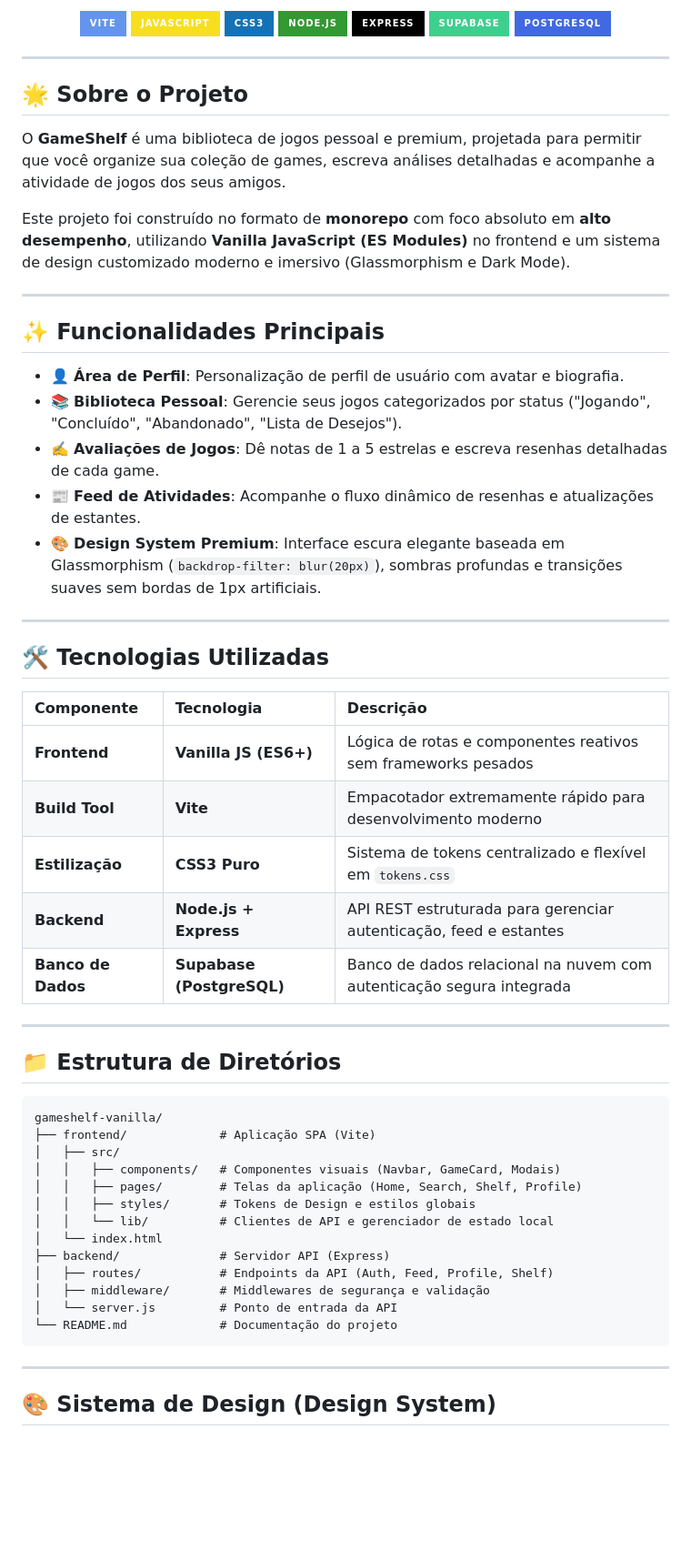
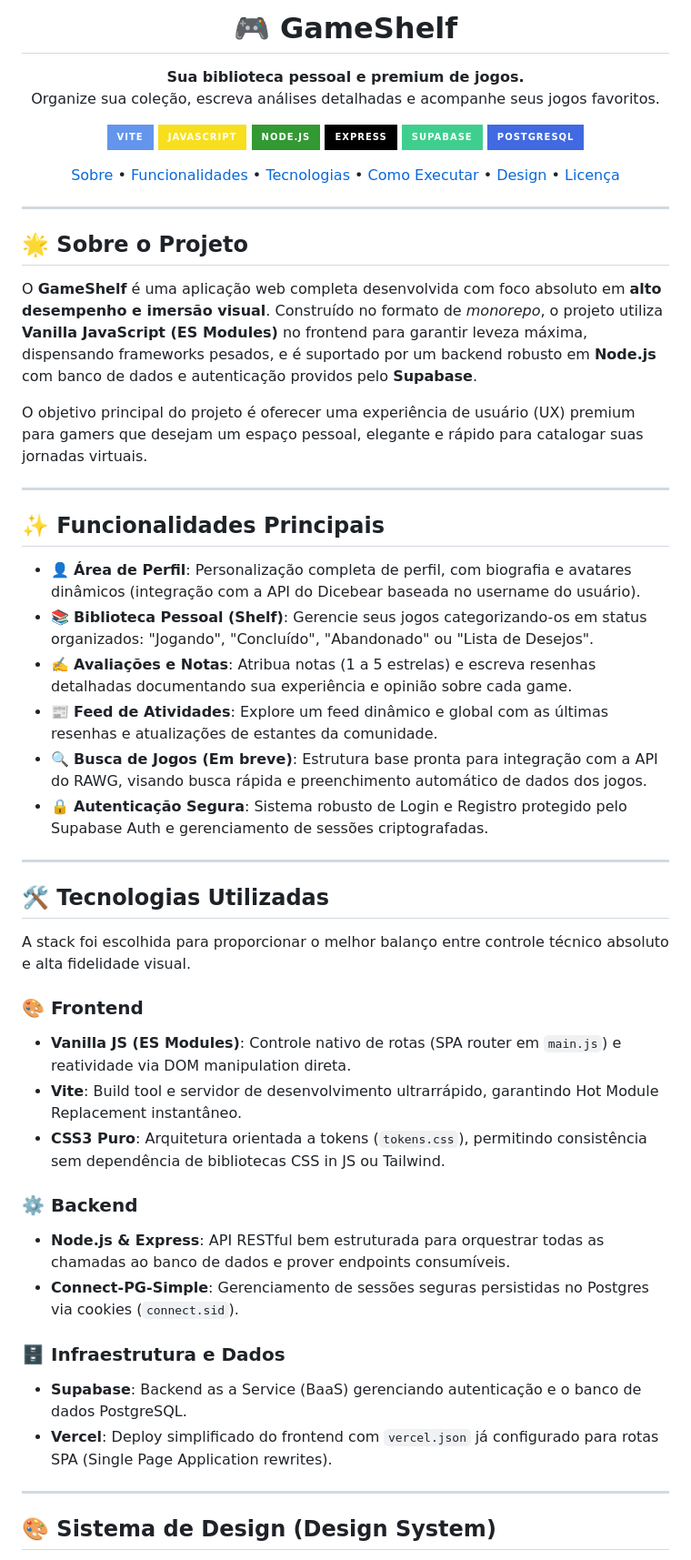
Before and after one commit to heitor-exe/gameshelf-vanilla, a Markdown page: README.md, the part around one of its changes. Shown at 91% size. Drawn GitHub-style; badges without logos; blank space fills up the shorter version.

Commit message:
feat: update README

````diff
--- a/README.md
+++ b/README.md
@@ -2,63 +2,65 @@
 
-<p align="center">
-  <img src="https://img.shields.io/badge/Vite-6495ED?style=for-the-badge&logo=vite&logoColor=white" alt="Vite" />
-  <img src="https://img.shields.io/badge/JavaScript-F7DF1E?style=for-the-badge&logo=javascript&logoColor=black" alt="JavaScript" />
-  <img src="https://img.shields.io/badge/CSS3-1572B6?style=for-the-badge&logo=css3&logoColor=white" alt="CSS3" />
-  <img src="https://img.shields.io/badge/Node.js-339933?style=for-the-badge&logo=nodedotjs&logoColor=white" alt="Node.js" />
-  <img src="https://img.shields.io/badge/Express-000000?style=for-the-badge&logo=express&logoColor=white" alt="Express" />
-  <img src="https://img.shields.io/badge/Supabase-3ECF8E?style=for-the-badge&logo=supabase&logoColor=white" alt="Supabase" />
-  <img src="https://img.shields.io/badge/PostgreSQL-4169E1?style=for-the-badge&logo=postgresql&logoColor=white" alt="PostgreSQL" />
-</p>
+  # 🎮 GameShelf
+
+  **Sua biblioteca pessoal e premium de jogos.**<br>
+  Organize sua coleção, escreva análises detalhadas e acompanhe seus jogos favoritos.
+
+  <p align="center">
+    <img src="https://img.shields.io/badge/Vite-6495ED?style=for-the-badge&logo=vite&logoColor=white" alt="Vite" />
+    <img src="https://img.shields.io/badge/JavaScript-F7DF1E?style=for-the-badge&logo=javascript&logoColor=black" alt="JavaScript" />
+    <img src="https://img.shields.io/badge/Node.js-339933?style=for-the-badge&logo=nodedotjs&logoColor=white" alt="Node.js" />
+    <img src="https://img.shields.io/badge/Express-000000?style=for-the-badge&logo=express&logoColor=white" alt="Express" />
+    <img src="https://img.shields.io/badge/Supabase-3ECF8E?style=for-the-badge&logo=supabase&logoColor=white" alt="Supabase" />
+    <img src="https://img.shields.io/badge/PostgreSQL-4169E1?style=for-the-badge&logo=postgresql&logoColor=white" alt="PostgreSQL" />
+  </p>
+
+  <p align="center">
+    <a href="#-sobre">Sobre</a> •
+    <a href="#-funcionalidades">Funcionalidades</a> •
+    <a href="#-tecnologias">Tecnologias</a> •
+    <a href="#-como-executar">Como Executar</a> •
+    <a href="#-design-system">Design</a> •
+    <a href="#-licença">Licença</a>
+  </p>
+</div>
 
 ---
 
 ## 🌟 Sobre o Projeto
 
-O **GameShelf** é uma biblioteca de jogos pessoal e premium, projetada para permitir que você organize sua coleção de games, escreva análises detalhadas e acompanhe a atividade de jogos dos seus amigos.
+O **GameShelf** é uma aplicação web completa desenvolvida com foco absoluto em **alto desempenho e imersão visual**. Construído no formato de *monorepo*, o projeto utiliza **Vanilla JavaScript (ES Modules)** no frontend para garantir leveza máxima, dispensando frameworks pesados, e é suportado por um backend robusto em **Node.js** com banco de dados e autenticação providos pelo **Supabase**.
 
-Este projeto foi construído no formato de **monorepo** com foco absoluto em **alto desempenho**, utilizando **Vanilla JavaScript (ES Modules)** no frontend e um sistema de design customizado moderno e imersivo (Glassmorphism e Dark Mode).
+O objetivo principal do projeto é oferecer uma experiência de usuário (UX) premium para gamers que desejam um espaço pessoal, elegante e rápido para catalogar suas jornadas virtuais.
 
 ---
 
 ## ✨ Funcionalidades Principais
 
-- 👤 **Área de Perfil**: Personalização de perfil de usuário com avatar e biografia.
-- 📚 **Biblioteca Pessoal**: Gerencie seus jogos categorizados por status ("Jogando", "Concluído", "Abandonado", "Lista de Desejos").
-- ✍️ **Avaliações de Jogos**: Dê notas de 1 a 5 estrelas e escreva resenhas detalhadas de cada game.
-- 📰 **Feed de Atividades**: Acompanhe o fluxo dinâmico de resenhas e atualizações de estantes.
-- 🎨 **Design System Premium**: Interface escura elegante baseada em Glassmorphism (`backdrop-filter: blur(20px)`), sombras profundas e transições suaves sem bordas de 1px artificiais.
+- 👤 **Área de Perfil**: Personalização completa de perfil, com biografia e avatares dinâmicos (integração com a API do Dicebear baseada no username do usuário).
+- 📚 **Biblioteca Pessoal (Shelf)**: Gerencie seus jogos categorizando-os em status organizados: "Jogando", "Concluído", "Abandonado" ou "Lista de Desejos".
+- ✍️ **Avaliações e Notas**: Atribua notas (1 a 5 estrelas) e escreva resenhas detalhadas documentando sua experiência e opinião sobre cada game.
+- 📰 **Feed de Atividades**: Explore um feed dinâmico e global com as últimas resenhas e atualizações de estantes da comunidade.
+- 🔍 **Busca de Jogos (Em breve)**: Estrutura base pronta para integração com a API do RAWG, visando busca rápida e preenchimento automático de dados dos jogos.
+- 🔒 **Autenticação Segura**: Sistema robusto de Login e Registro protegido pelo Supabase Auth e gerenciamento de sessões criptografadas.
 
 ---
 
 ## 🛠️ Tecnologias Utilizadas
 
-| Componente | Tecnologia | Descrição |
-| :--- | :--- | :--- |
-| **Frontend** | **Vanilla JS (ES6+)** | Lógica de rotas e componentes reativos sem frameworks pesados |
-| **Build Tool** | **Vite** | Empacotador extremamente rápido para desenvolvimento moderno |
-| **Estilização** | **CSS3 Puro** | Sistema de tokens centralizado e flexível em `tokens.css` |
-| **Backend** | **Node.js + Express** | API REST estruturada para gerenciar autenticação, feed e estantes |
-| **Banco de Dados**| **Supabase (PostgreSQL)** | Banco de dados relacional na nuvem com autenticação segura integrada |
+A stack foi escolhida para proporcionar o melhor balanço entre controle técnico absoluto e alta fidelidade visual.
 
----
+### 🎨 Frontend
+- **Vanilla JS (ES Modules)**: Controle nativo de rotas (SPA router em `main.js`) e reatividade via DOM manipulation direta.
+- **Vite**: Build tool e servidor de desenvolvimento ultrarrápido, garantindo Hot Module Replacement instantâneo.
+- **CSS3 Puro**: Arquitetura orientada a tokens (`tokens.css`), permitindo consistência sem dependência de bibliotecas CSS in JS ou Tailwind.
 
-## 📁 Estrutura de Diretórios
+### ⚙️ Backend
+- **Node.js & Express**: API RESTful bem estruturada para orquestrar todas as chamadas ao banco de dados e prover endpoints consumíveis.
+- **Connect-PG-Simple**: Gerenciamento de sessões seguras persistidas no Postgres via cookies (`connect.sid`).
 
-```text
-gameshelf-vanilla/
-├── frontend/             # Aplicação SPA (Vite)
-│   ├── src/
-│   │   ├── components/   # Componentes visuais (Navbar, GameCard, Modais)
-│   │   ├── pages/        # Telas da aplicação (Home, Search, Shelf, Profile)
-│   │   ├── styles/       # Tokens de Design e estilos globais
-│   │   └── lib/          # Clientes de API e gerenciador de estado local
-│   └── index.html
-├── backend/              # Servidor API (Express)
-│   ├── routes/           # Endpoints da API (Auth, Feed, Profile, Shelf)
-│   ├── middleware/       # Middlewares de segurança e validação
-│   └── server.js         # Ponto de entrada da API
-└── README.md             # Documentação do projeto
-```
+### 🗄️ Infraestrutura e Dados
+- **Supabase**: Backend as a Service (BaaS) gerenciando autenticação e o banco de dados PostgreSQL.
+- **Vercel**: Deploy simplificado do frontend com `vercel.json` já configurado para rotas SPA (Single Page Application rewrites).
 
 ---
 
````
Also changed, not shown: other parts of README.md (+79 -38 lines).
